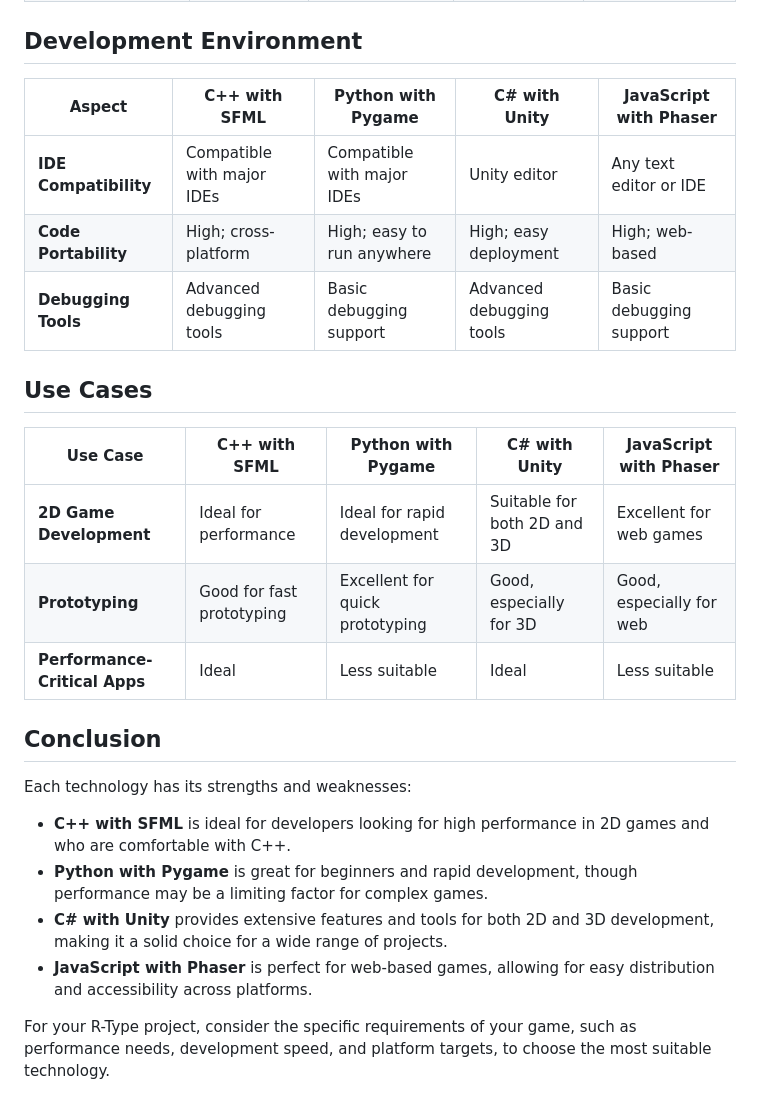
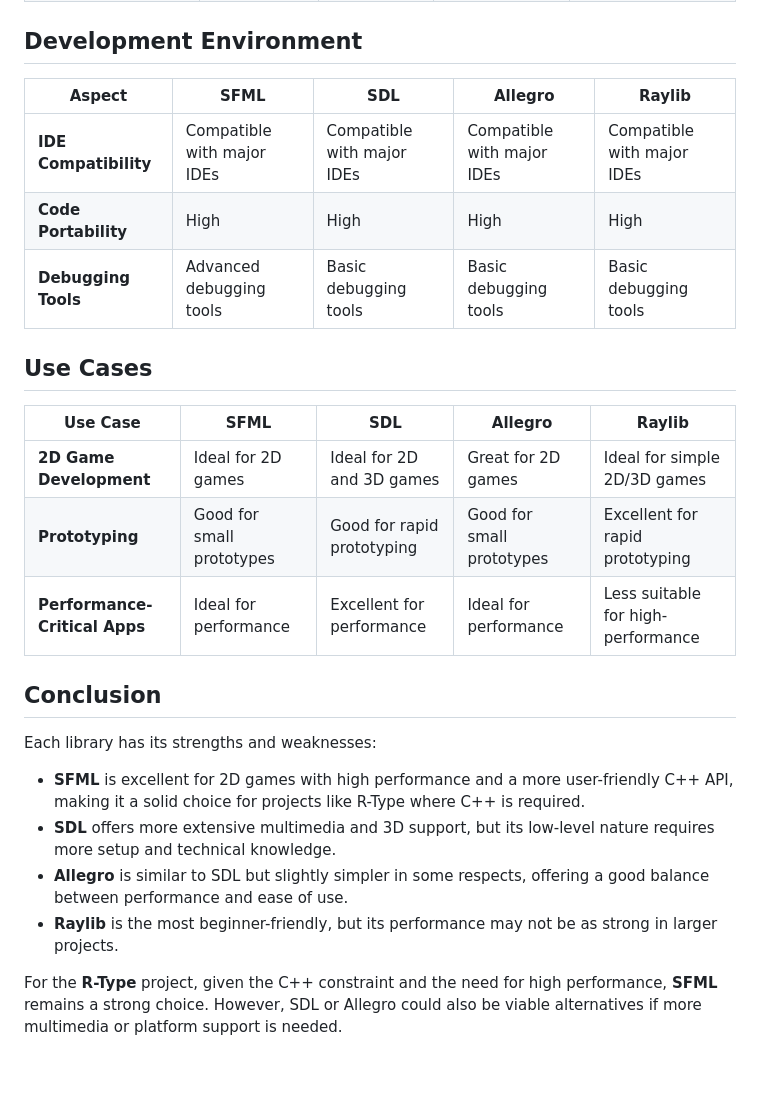
Before and after one commit to matheo2027/R-Type, a Markdown page: ComparativeAnalysis.md, the part around one of its changes. GitHub-like rendering; blank space fills up the shorter version.

```diff
--- a/ComparativeAnalysis.md
+++ b/ComparativeAnalysis.md
@@ -37,27 +41,27 @@ This analysis compares SFML with C++, Python (using Pygame), C# (using Unity), a
 
 ## Development Environment
 
-| Aspect                        | C++ with SFML           | Python with Pygame      | C# with Unity           | JavaScript with Phaser    |
-|-------------------------------|--------------------------|-------------------------|-------------------------|---------------------------|
-| **IDE Compatibility**         | Compatible with major IDEs| Compatible with major IDEs | Unity editor           | Any text editor or IDE    |
-| **Code Portability**          | High; cross-platform      | High; easy to run anywhere | High; easy deployment   | High; web-based            |
-| **Debugging Tools**           | Advanced debugging tools  | Basic debugging support  | Advanced debugging tools | Basic debugging support    |
+| Aspect                        | **SFML**               | **SDL**                   | **Allegro**              | **Raylib**                |
+|-------------------------------|-------------------------|---------------------------|--------------------------|---------------------------|
+| **IDE Compatibility**          | Compatible with major IDEs | Compatible with major IDEs| Compatible with major IDEs | Compatible with major IDEs |
+| **Code Portability**           | High                    | High                      | High                     | High                      |
+| **Debugging Tools**            | Advanced debugging tools | Basic debugging tools     | Basic debugging tools     | Basic debugging tools      |
 
 ## Use Cases
 
-| Use Case                    | C++ with SFML           | Python with Pygame      | C# with Unity           | JavaScript with Phaser    |
-|-----------------------------|--------------------------|-------------------------|-------------------------|---------------------------|
-| **2D Game Development**     | Ideal for performance     | Ideal for rapid development | Suitable for both 2D and 3D | Excellent for web games   |
-| **Prototyping**             | Good for fast prototyping  | Excellent for quick prototyping | Good, especially for 3D | Good, especially for web   |
-| **Performance-Critical Apps**| Ideal                     | Less suitable            | Ideal                   | Less suitable             |
+| Use Case                      | **SFML**               | **SDL**                   | **Allegro**              | **Raylib**                |
+|-------------------------------|-------------------------|---------------------------|--------------------------|---------------------------|
+| **2D Game Development**        | Ideal for 2D games       | Ideal for 2D and 3D games  | Great for 2D games        | Ideal for simple 2D/3D games|
+| **Prototyping**                | Good for small prototypes| Good for rapid prototyping | Good for small prototypes | Excellent for rapid prototyping |
+| **Performance-Critical Apps**  | Ideal for performance    | Excellent for performance  | Ideal for performance     | Less suitable for high-performance |
 
 ## Conclusion
 
-Each technology has its strengths and weaknesses:
+Each library has its strengths and weaknesses:
 
-- **C++ with SFML** is ideal for developers looking for high performance in 2D games and who are comfortable with C++.
-- **Python with Pygame** is great for beginners and rapid development, though performance may be a limiting factor for complex games.
-- **C# with Unity** provides extensive features and tools for both 2D and 3D development, making it a solid choice for a wide range of projects.
-- **JavaScript with Phaser** is perfect for web-based games, allowing for easy distribution and accessibility across platforms.
+- **SFML** is excellent for 2D games with high performance and a more user-friendly C++ API, making it a solid choice for projects like R-Type where C++ is required.
+- **SDL** offers more extensive multimedia and 3D support, but its low-level nature requires more setup and technical knowledge.
+- **Allegro** is similar to SDL but slightly simpler in some respects, offering a good balance between performance and ease of use.
+- **Raylib** is the most beginner-friendly, but its performance may not be as strong in larger projects.
 
-For your R-Type project, consider the specific requirements of your game, such as performance needs, development speed, and platform targets, to choose the most suitable technology.
+For the **R-Type** project, given the C++ constraint and the need for high performance, **SFML** remains a strong choice. However, SDL or Allegro could also be viable alternatives if more multimedia or platform support is needed.
```
Also changed, not shown: other parts of ComparativeAnalysis.md (+29 -25 lines).
